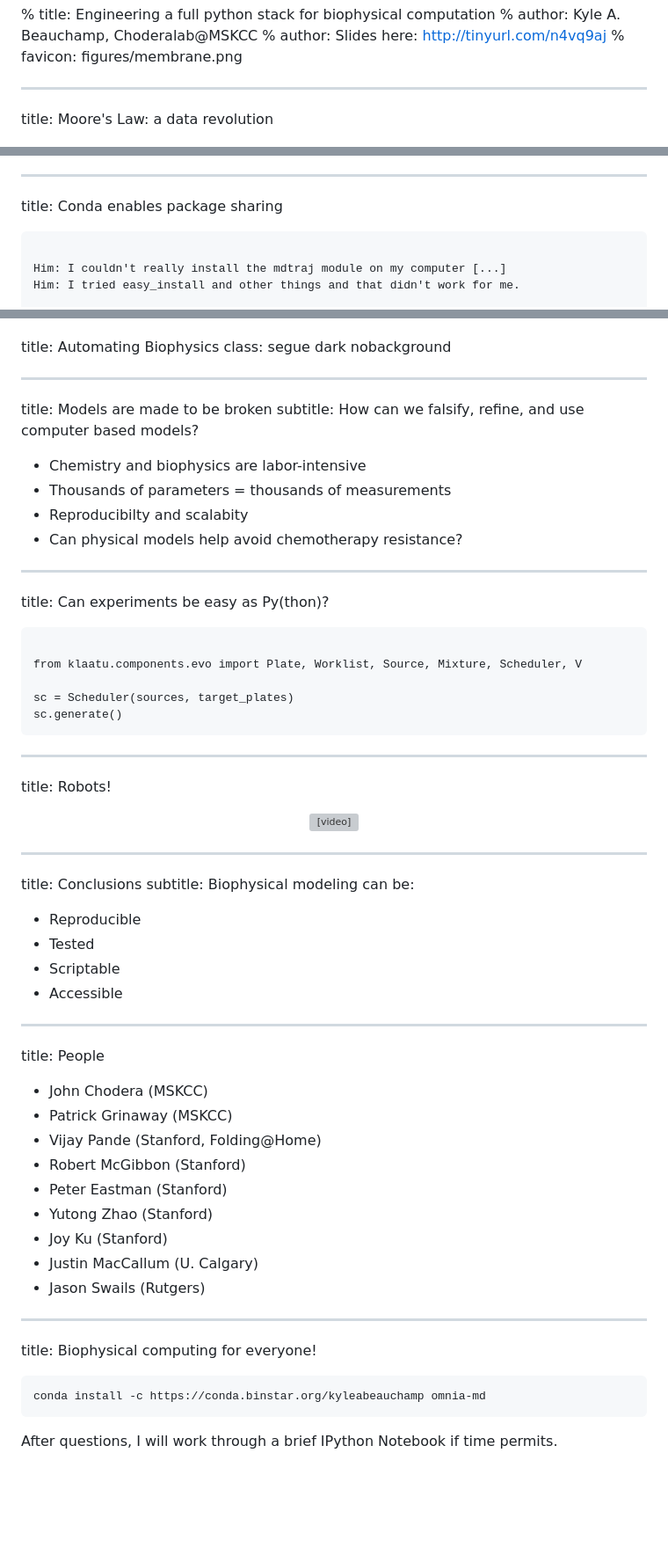
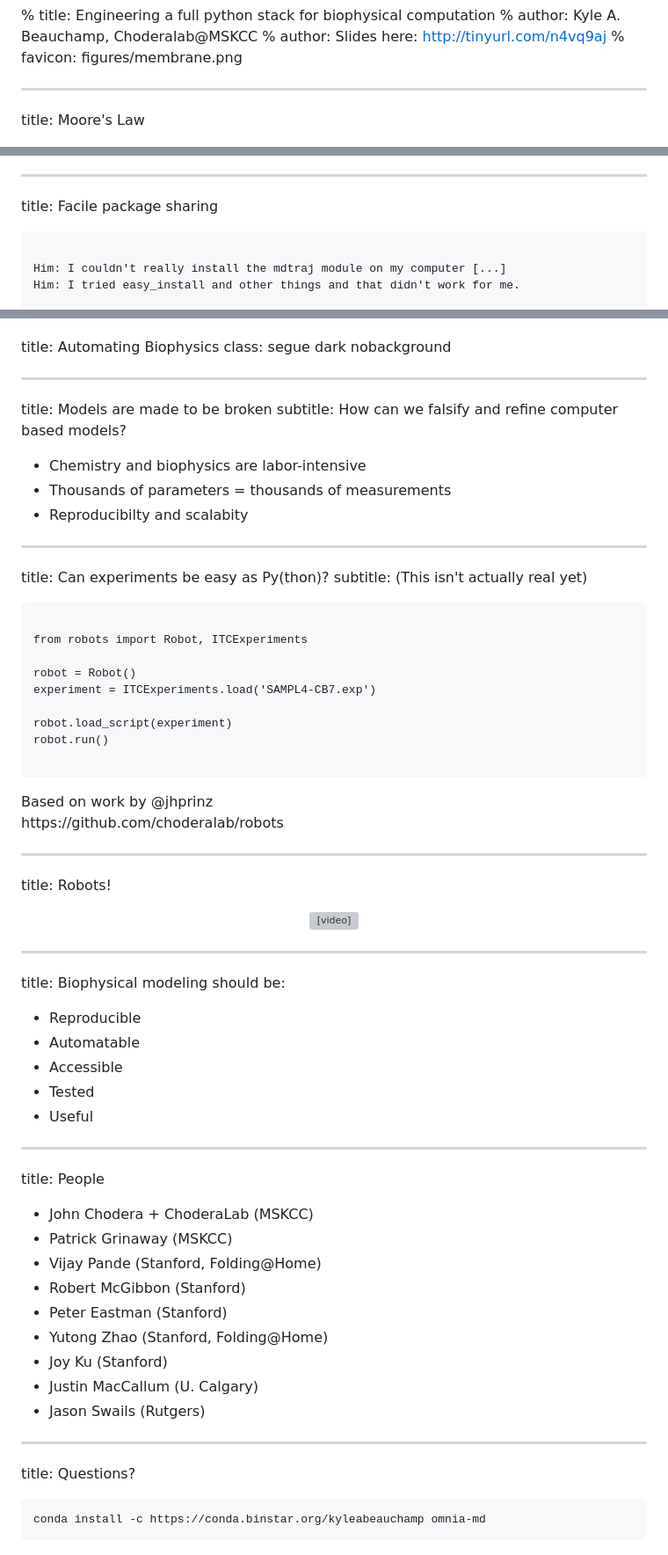
Before and after one commit to omnia-md/PyData2014, a Markdown page: slides.md, 3 parts joined by grey strips. Shown at 88% size. Drawn GitHub-style; blank space fills up the shorter version; grey boxes are pictures that could not be loaded.

```diff
--- a/slides.md
+++ b/slides.md
@@ -4,7 +4,7 @@
 % favicon: figures/membrane.png
 
 ---
-title: Moore's Law: a data revolution
+title: Moore's Law
 
 
 <center>
@@ -317,6 +333,6 @@ title: Avoiding glibc Hell
 
 ---
-title: Conda enables package sharing
+title: Facile package sharing
 
 <pre>
 
@@ -337,24 +353,34 @@ class: segue dark nobackground
 
 ---
 title: Models are made to be broken
-subtitle: How can we falsify, refine, and use computer based models?
+subtitle: How can we falsify and refine computer based models?
 
 - Chemistry and biophysics are labor-intensive
 - Thousands of parameters = thousands of measurements
 - Reproducibilty and scalabity
-- Can physical models help avoid chemotherapy resistance?
 
 ---
 title: Can experiments be easy as Py(thon)?
-
+subtitle: (This isn't actually real yet)
 
 <pre class="prettyprint" data-lang="python">
 
-from klaatu.components.evo import Plate, Worklist, Source, Mixture, Scheduler, V
+from robots import Robot, ITCExperiments
 
-sc = Scheduler(sources, target_plates)
-sc.generate()
+robot = Robot()
+experiment = ITCExperiments.load('SAMPL4-CB7.exp')
+
+robot.load_script(experiment)
+robot.run()
+
 </pre>
+
+
+
+<footer class="source">
+Based on work by @jhprinz <br>
+https://github.com/choderalab/robots
+</footer>
 
 ---
 title: Robots!
@@ -368,32 +394,31 @@ title: Robots!
 
 
 ---
-title: Conclusions
-subtitle: Biophysical modeling can be:
+title: Biophysical modeling should be:
 
 - Reproducible
+- Automatable
+- Accessible
 - Tested
-- Scriptable
-- Accessible
+- Useful
+
 
 ---
 title: People
 
-- John Chodera (MSKCC)
+- John Chodera + ChoderaLab (MSKCC)
 - Patrick Grinaway (MSKCC)
 - Vijay Pande (Stanford, Folding@Home)
 - Robert McGibbon (Stanford)
 - Peter Eastman (Stanford)
-- Yutong Zhao (Stanford)
+- Yutong Zhao (Stanford, Folding@Home)
 - Joy Ku (Stanford)
 - Justin MacCallum (U. Calgary)
 - Jason Swails (Rutgers)
 
 ---
-title: Biophysical computing for everyone!
+title: Questions?
 
 <pre class="prettyprint" data-lang="bash">
 conda install -c https://conda.binstar.org/kyleabeauchamp omnia-md
 </pre>
-
-After questions, I will work through a brief IPython Notebook if time permits.
```
Also changed, not shown: other parts of slides.md (+67 -51 lines), figures/dependencies0.png (added), figures/dependencies1.png (added), figures/dependencies2.png (added), 2 other files.
